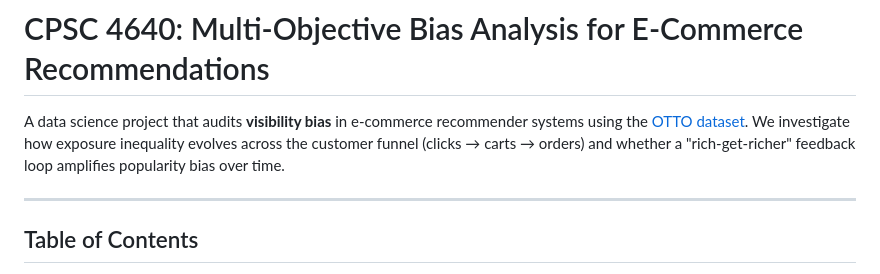
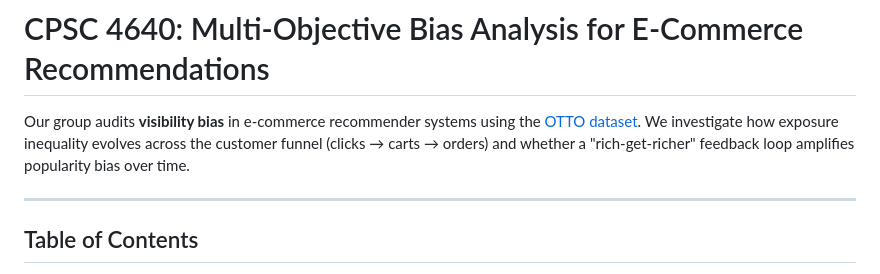
Before and after one commit to shan-kmr/cpsc-bias-project, a Markdown page: README.md, the part around the change. Drawn GitHub-style.

Commit message:
Update intro text

```diff
--- a/README.md
+++ b/README.md
@@ -1,6 +1,6 @@
 # CPSC 4640: Multi-Objective Bias Analysis for E-Commerce Recommendations
 
-A data science project that audits **visibility bias** in e-commerce recommender systems using the [OTTO dataset](https://www.kaggle.com/competitions/otto-recommender-system). We investigate how exposure inequality evolves across the customer funnel (clicks → carts → orders) and whether a "rich-get-richer" feedback loop amplifies popularity bias over time.
+Our group audits **visibility bias** in e-commerce recommender systems using the [OTTO dataset](https://www.kaggle.com/competitions/otto-recommender-system). We investigate how exposure inequality evolves across the customer funnel (clicks → carts → orders) and whether a "rich-get-richer" feedback loop amplifies popularity bias over time.
 
 ---
 
```
